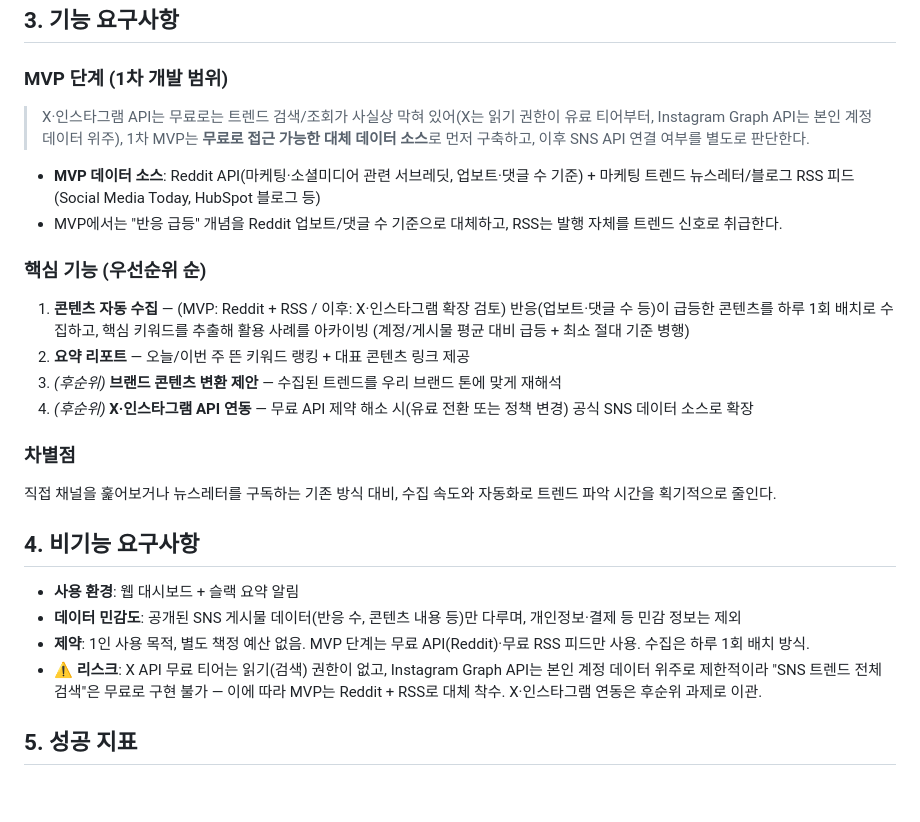
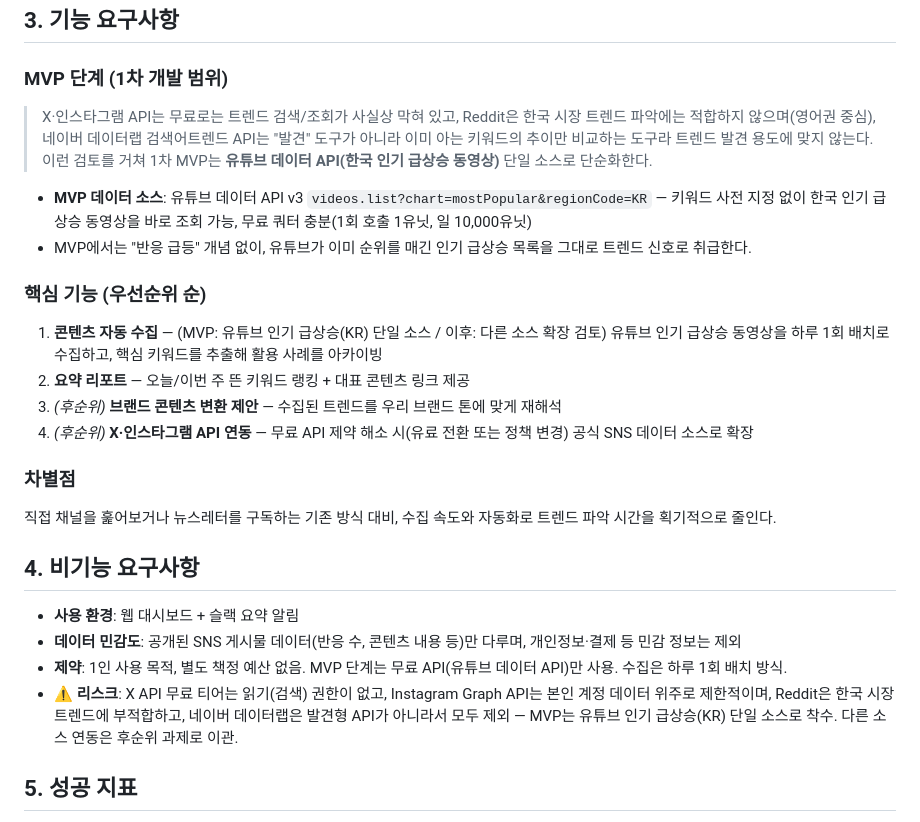
Before and after one commit to zzarru/trend-master, a Markdown page: PRD.md, the part around the change. GitHub-like rendering; blank space fills up the shorter version.

Commit message:
docs: pivot MVP data source from Reddit+RSS to YouTube (KR trending)
Reddit doesn't fit a Korea-focused trend product, and Naver DataLab's
search-trend API requires pre-specified keywords rather than
discovering trends. YouTube's videos.list?chart=mostPopular&
regionCode=KR needs no prior keywords and has a generous free quota.
Updates PRD, design spec, and appends Task 8/9 to the implementation
plan to replace Tasks 3/4/6.

Co-Authored-By: Claude Sonnet 5 <noreply@anthropic.com>

```diff
--- a/PRD.md
+++ b/PRD.md
@@ -13,12 +13,12 @@
 ## 3. 기능 요구사항
 
 ### MVP 단계 (1차 개발 범위)
-> X·인스타그램 API는 무료로는 트렌드 검색/조회가 사실상 막혀 있어(X는 읽기 권한이 유료 티어부터, Instagram Graph API는 본인 계정 데이터 위주), 1차 MVP는 **무료로 접근 가능한 대체 데이터 소스**로 먼저 구축하고, 이후 SNS API 연결 여부를 별도로 판단한다.
-- **MVP 데이터 소스**: Reddit API(마케팅·소셜미디어 관련 서브레딧, 업보트·댓글 수 기준) + 마케팅 트렌드 뉴스레터/블로그 RSS 피드(Social Media Today, HubSpot 블로그 등)
-- MVP에서는 "반응 급등" 개념을 Reddit 업보트/댓글 수 기준으로 대체하고, RSS는 발행 자체를 트렌드 신호로 취급한다.
+> X·인스타그램 API는 무료로는 트렌드 검색/조회가 사실상 막혀 있고, Reddit은 한국 시장 트렌드 파악에는 적합하지 않으며(영어권 중심), 네이버 데이터랩 검색어트렌드 API는 "발견" 도구가 아니라 이미 아는 키워드의 추이만 비교하는 도구라 트렌드 발견 용도에 맞지 않는다. 이런 검토를 거쳐 1차 MVP는 **유튜브 데이터 API(한국 인기 급상승 동영상)** 단일 소스로 단순화한다.
+- **MVP 데이터 소스**: 유튜브 데이터 API v3 `videos.list?chart=mostPopular&regionCode=KR` — 키워드 사전 지정 없이 한국 인기 급상승 동영상을 바로 조회 가능, 무료 쿼터 충분(1회 호출 1유닛, 일 10,000유닛)
+- MVP에서는 "반응 급등" 개념 없이, 유튜브가 이미 순위를 매긴 인기 급상승 목록을 그대로 트렌드 신호로 취급한다.
 
 ### 핵심 기능 (우선순위 순)
-1. **콘텐츠 자동 수집** — (MVP: Reddit + RSS / 이후: X·인스타그램 확장 검토) 반응(업보트·댓글 수 등)이 급등한 콘텐츠를 하루 1회 배치로 수집하고, 핵심 키워드를 추출해 활용 사례를 아카이빙 (계정/게시물 평균 대비 급등 + 최소 절대 기준 병행)
+1. **콘텐츠 자동 수집** — (MVP: 유튜브 인기 급상승(KR) 단일 소스 / 이후: 다른 소스 확장 검토) 유튜브 인기 급상승 동영상을 하루 1회 배치로 수집하고, 핵심 키워드를 추출해 활용 사례를 아카이빙
 2. **요약 리포트** — 오늘/이번 주 뜬 키워드 랭킹 + 대표 콘텐츠 링크 제공
 3. *(후순위)* **브랜드 콘텐츠 변환 제안** — 수집된 트렌드를 우리 브랜드 톤에 맞게 재해석
 4. *(후순위)* **X·인스타그램 API 연동** — 무료 API 제약 해소 시(유료 전환 또는 정책 변경) 공식 SNS 데이터 소스로 확장
@@ -29,8 +29,8 @@
 ## 4. 비기능 요구사항
 - **사용 환경**: 웹 대시보드 + 슬랙 요약 알림
 - **데이터 민감도**: 공개된 SNS 게시물 데이터(반응 수, 콘텐츠 내용 등)만 다루며, 개인정보·결제 등 민감 정보는 제외
-- **제약**: 1인 사용 목적, 별도 책정 예산 없음. MVP 단계는 무료 API(Reddit)·무료 RSS 피드만 사용. 수집은 하루 1회 배치 방식.
-- **⚠️ 리스크**: X API 무료 티어는 읽기(검색) 권한이 없고, Instagram Graph API는 본인 계정 데이터 위주로 제한적이라 "SNS 트렌드 전체 검색"은 무료로 구현 불가 — 이에 따라 MVP는 Reddit + RSS로 대체 착수. X·인스타그램 연동은 후순위 과제로 이관.
+- **제약**: 1인 사용 목적, 별도 책정 예산 없음. MVP 단계는 무료 API(유튜브 데이터 API)만 사용. 수집은 하루 1회 배치 방식.
+- **⚠️ 리스크**: X API 무료 티어는 읽기(검색) 권한이 없고, Instagram Graph API는 본인 계정 데이터 위주로 제한적이며, Reddit은 한국 시장 트렌드에 부적합하고, 네이버 데이터랩은 발견형 API가 아니라서 모두 제외 — MVP는 유튜브 인기 급상승(KR) 단일 소스로 착수. 다른 소스 연동은 후순위 과제로 이관.
 
 ## 5. 성공 지표
 - **성공 모습**: 매일 아침 트렌드 파악에 쓰는 시간이 크게 줄고, 브랜드 마케팅이 트렌드에 맞게 잘 연결된 상태
```
Also changed, not shown: 2 other files.
